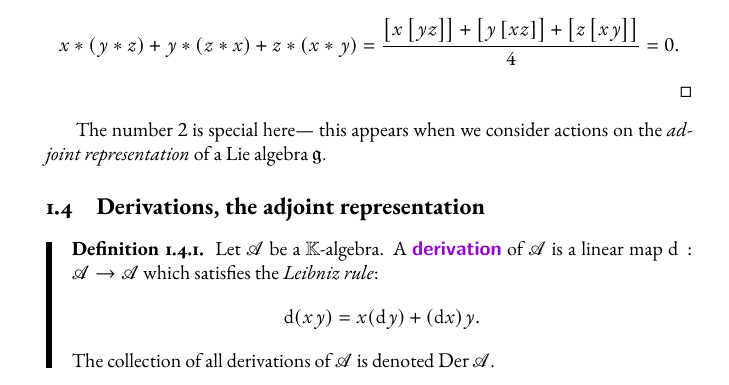
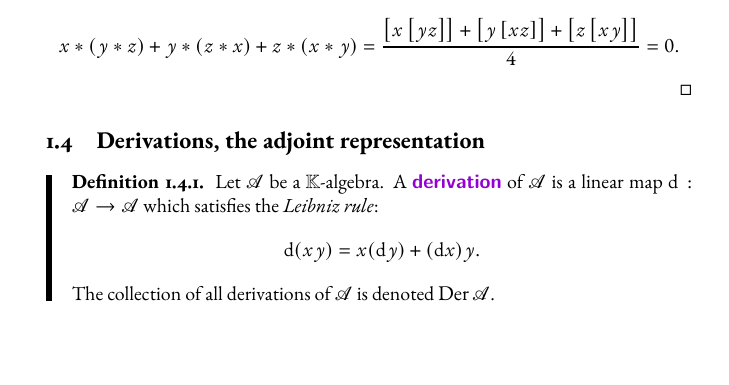
Before and after one commit to Jasper-Ty/math-site, a LaTeX document (liealgebras.tex): part of page 10 of 32, cut so that both start at the same text, the shorter picture padded with empty space. The pictures show the PDF file out/liealgebras.pdf that the author committed with the source.

Commit message:
Update liealgebras

```diff
--- a/liealgebras.tex
+++ b/liealgebras.tex
@@ -556,8 +556,6 @@ This fact actually characterizes Lie algebras.
         0.
     \]
 \end{proof}
-
-The number $2$ is special here--- this appears when we consider actions on the \textit{adjoint representation} of a Lie algebra $\frkg$.
 
 \subsection{Derivations, the adjoint representation}
 
```
Also changed, not shown: out/liealgebras.pdf.
